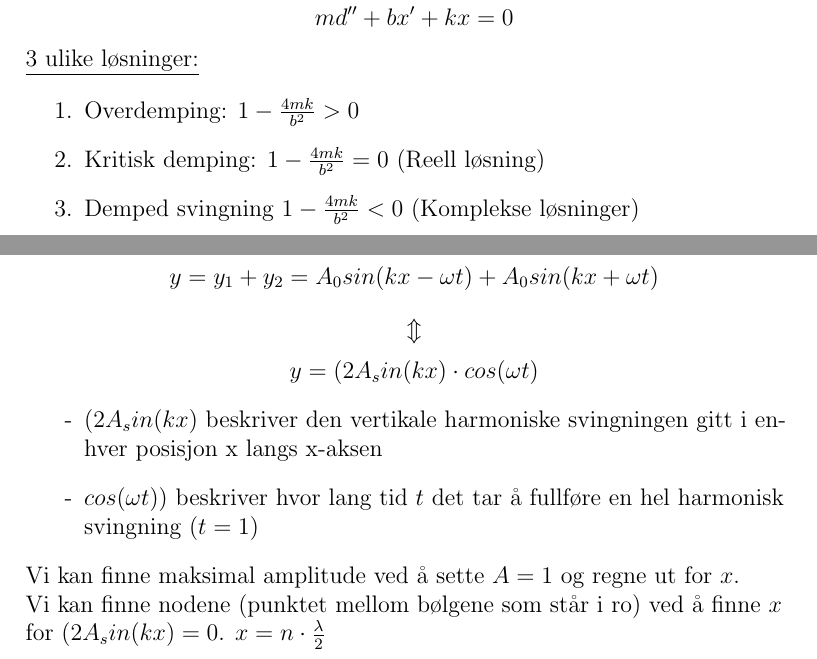
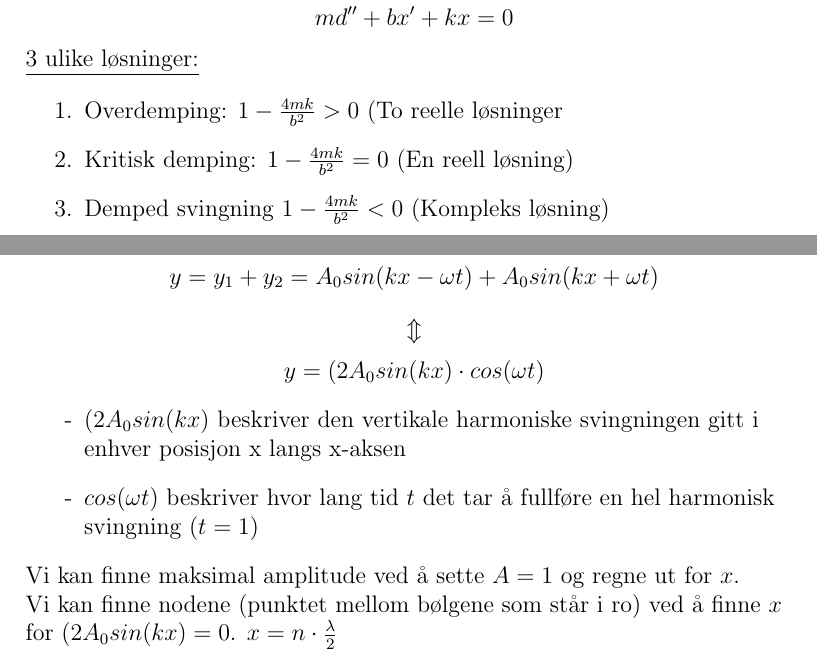
Before and after one commit to magnus188/kompendium-fysikk, a LaTeX document (main.tex): two parts of pages 27 and 34 of 39, joined at a grey line, cut so that both start at the same text. Compiled offline with pdfLaTeX.

Commit message:
Update main.tex
- Fix error ("not") in sentence line 253
- Line 338: edit from "d" to "r" to match figure and earlier use of variable
- Line 361: fix typo
- Line 404: fix typo
- Line 470 & 488: fix wrong figure reference
- Line 498: fix typo
- Line 550, 551, 552: refactor text to be more precise
- Line 619: fix typo
- Line 654: fix typo
- Line 686, 688, 693: fix typo (A_0)
- Line 689: fix typo (extra parentheses)
- Line 739: fix lowercase s to match other uses of same variable
- Line 780: fix typo (missing parentheses)

```diff
--- a/main.tex
+++ b/main.tex
@@ -547,9 +547,9 @@ Det virker en friksjonskraft mellom kloss og materialet klossen er i kontakt med
 $$md''+bx'+kx=0$$
 \underline{3 ulike løsninger:}
 \begin{enumerate}
-    \item Overdemping: $1-\frac{4mk}{b^2} > 0$
-    \item Kritisk demping: $1-\frac{4mk}{b^2} = 0$ (Reell løsning)
-    \item Demped svingning $1-\frac{4mk}{b^2} < 0$ (Komplekse løsninger)
+    \item Overdemping: $1-\frac{4mk}{b^2} > 0$ (To reelle løsninger
+    \item Kritisk demping: $1-\frac{4mk}{b^2} = 0$ (En reell løsning)
+    \item Demped svingning $1-\frac{4mk}{b^2} < 0$ (Kompleks løsning)
 \end{enumerate}
 \subsubsection{Overdemping}
 Kjennetegnet på et overdempet system: $4mk < b^2$
@@ -683,14 +683,14 @@ $k = \frac{2\pi}{\lambda}$\\
 Den stående bølgen blir da:
 $$y = y_1+y_2 = A_0sin(kx-\omega t) +  A_0 sin(kx+\omega t)$$
 $$\Updownarrow$$
-$$y = (2A_sin(kx)\cdot cos(\omega t)$$
+$$y = (2A_0sin(kx)\cdot cos(\omega t)$$
 \begin{itemize}
-    \item [-] $(2A_sin(kx)$ beskriver den vertikale harmoniske svingningen gitt i enhver posisjon x langs x-aksen
-    \item [-] $cos(\omega t))$ beskriver hvor lang tid $t$ det tar å fullføre en hel harmonisk svingning ($t=1$)
+    \item [-] $(2A_0sin(kx)$ beskriver den vertikale harmoniske svingningen gitt i enhver posisjon x langs x-aksen
+    \item [-] $cos(\omega t)$ beskriver hvor lang tid $t$ det tar å fullføre en hel harmonisk svingning ($t=1$)
 \end{itemize}
 
 Vi kan finne maksimal amplitude ved å sette $A = 1$ og regne ut for $x$.\\
-Vi kan finne nodene (punktet mellom bølgene som står i ro) ved å finne $x$ for $(2A_sin(kx) = 0$. $x = n\cdot \frac{\lambda}{2}$
+Vi kan finne nodene (punktet mellom bølgene som står i ro) ved å finne $x$ for $(2A_0sin(kx) = 0$. $x = n\cdot \frac{\lambda}{2}$
 
 \subsubsection{Refleksjon og transmisjon}
 Newtons 3. lov! \underline{\textbf{Kraft = motkraft}}
```
Also changed, not shown: main.tex (22 more changed lines).
